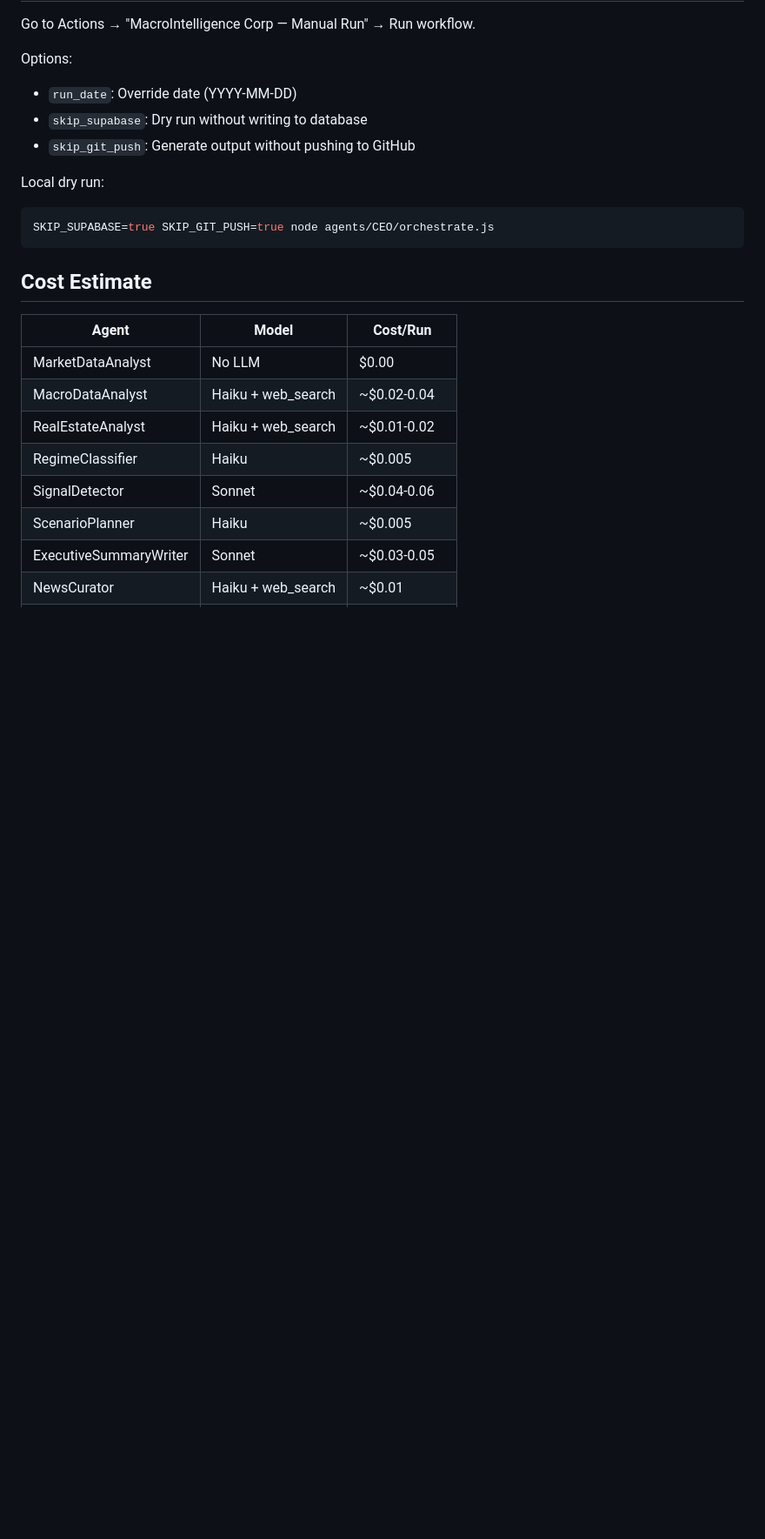
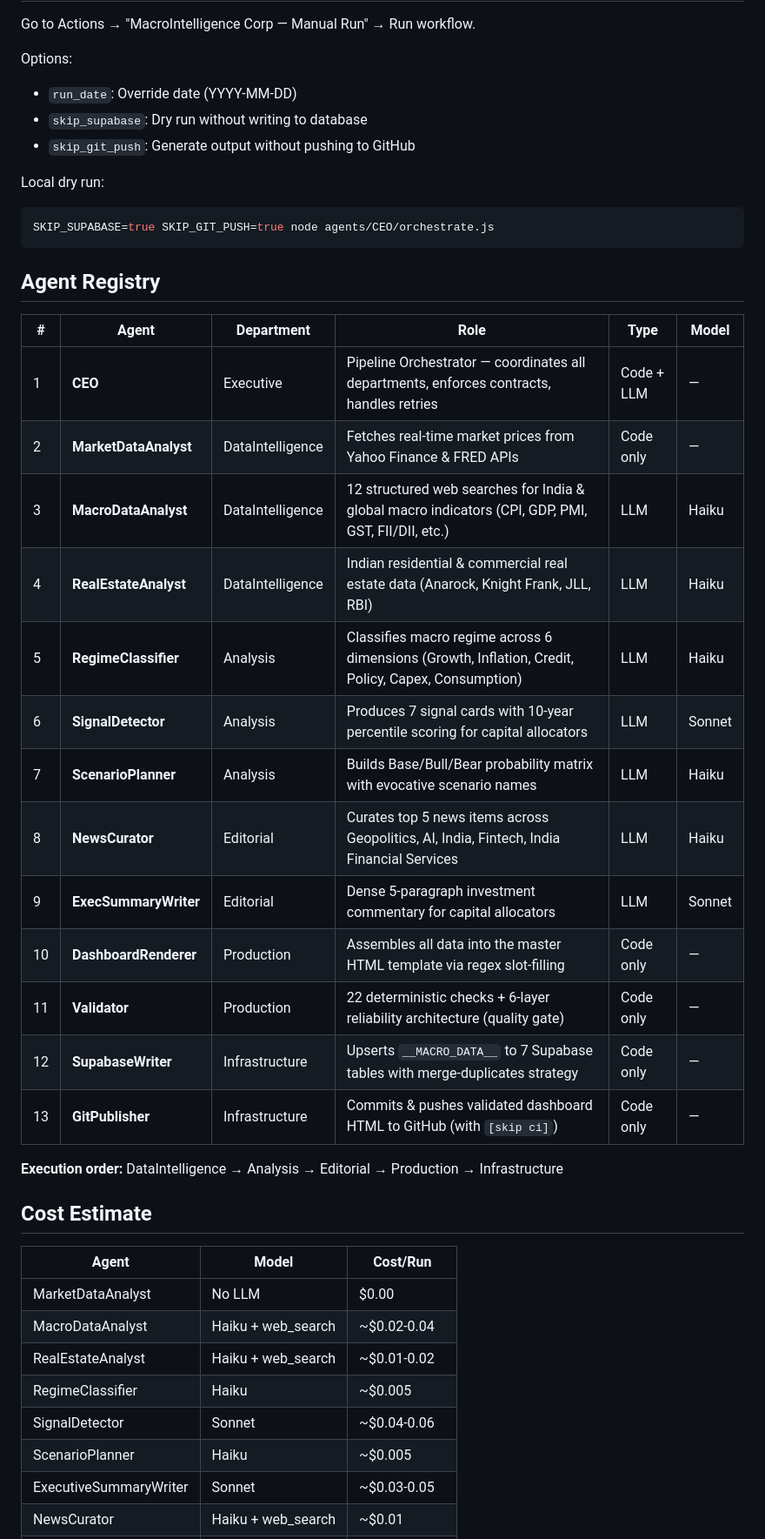
Before and after one commit to yashrajerande/MacroIntelligence, a Markdown page: macro-intelligence/README.md, the part around the change. Shown at 87% size. GitHub-like rendering; blank space fills up the shorter version.

Commit message:
Add agent registry table to README
13 agents across 5 departments with role descriptions, type, and model.

https://claude.ai/code/session_013WptsfZzGWJpiQWwvdfU8N

````diff
--- a/macro-intelligence/README.md
+++ b/macro-intelligence/README.md
@@ -72,6 +72,26 @@ Local dry run:
 SKIP_SUPABASE=true SKIP_GIT_PUSH=true node agents/CEO/orchestrate.js
 ```
 
+## Agent Registry
+
+| # | Agent | Department | Role | Type | Model |
+|---|---|---|---|---|---|
+| 1 | **CEO** | Executive | Pipeline Orchestrator — coordinates all departments, enforces contracts, handles retries | Code + LLM | — |
+| 2 | **MarketDataAnalyst** | DataIntelligence | Fetches real-time market prices from Yahoo Finance & FRED APIs | Code only | — |
+| 3 | **MacroDataAnalyst** | DataIntelligence | 12 structured web searches for India & global macro indicators (CPI, GDP, PMI, GST, FII/DII, etc.) | LLM | Haiku |
+| 4 | **RealEstateAnalyst** | DataIntelligence | Indian residential & commercial real estate data (Anarock, Knight Frank, JLL, RBI) | LLM | Haiku |
+| 5 | **RegimeClassifier** | Analysis | Classifies macro regime across 6 dimensions (Growth, Inflation, Credit, Policy, Capex, Consumption) | LLM | Haiku |
+| 6 | **SignalDetector** | Analysis | Produces 7 signal cards with 10-year percentile scoring for capital allocators | LLM | Sonnet |
+| 7 | **ScenarioPlanner** | Analysis | Builds Base/Bull/Bear probability matrix with evocative scenario names | LLM | Haiku |
+| 8 | **NewsCurator** | Editorial | Curates top 5 news items across Geopolitics, AI, India, Fintech, India Financial Services | LLM | Haiku |
+| 9 | **ExecSummaryWriter** | Editorial | Dense 5-paragraph investment commentary for capital allocators | LLM | Sonnet |
+| 10 | **DashboardRenderer** | Production | Assembles all data into the master HTML template via regex slot-filling | Code only | — |
+| 11 | **Validator** | Production | 22 deterministic checks + 6-layer reliability architecture (quality gate) | Code only | — |
+| 12 | **SupabaseWriter** | Infrastructure | Upserts `__MACRO_DATA__` to 7 Supabase tables with merge-duplicates strategy | Code only | — |
+| 13 | **GitPublisher** | Infrastructure | Commits & pushes validated dashboard HTML to GitHub (with `[skip ci]`) | Code only | — |
+
+**Execution order:** DataIntelligence → Analysis → Editorial → Production → Infrastructure
+
 ## Cost Estimate
 
 | Agent | Model | Cost/Run |
````
